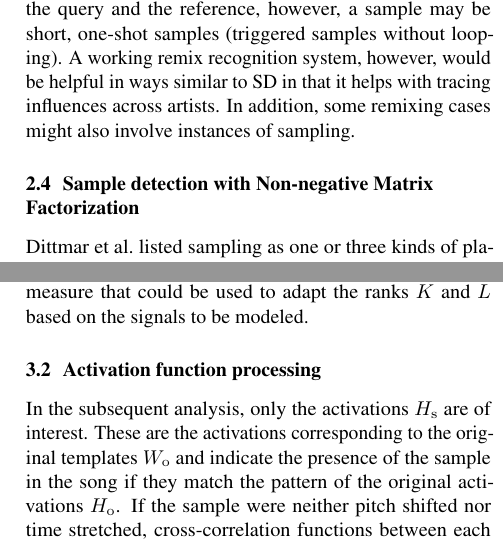
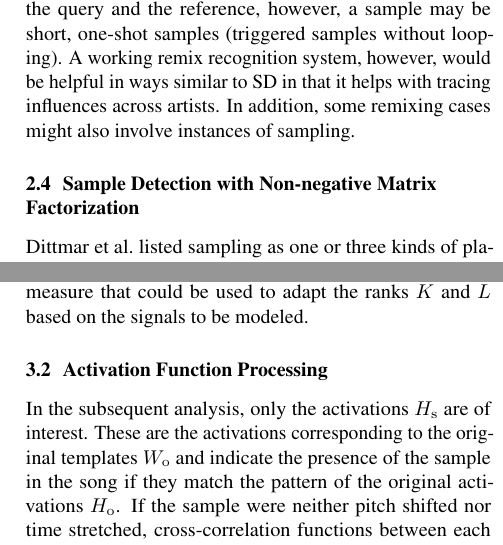
Before and after one commit to SiddGururani/ISMIR2017, a LaTeX paper (ISMIR2017template.tex): two parts of the columns of pages 2 and 3 of 8, joined at a grey line, cut so that both start at the same text. Compiled offline with pdfLaTeX.

Commit message:
Fix subsection, subsubsection heading capitalization

```diff
--- a/ISMIR2017template.tex
+++ b/ISMIR2017template.tex
@@ -133,7 +133,7 @@ A working remix recognition system, however, would be helpful in ways similar to
 %They snip an audio track into 4 second `shingles' and search in a set of similarly snipped test tracks using popular low-level audio features such as MFCCs and pitch-class profiles. In sample detection, such a system wouldn't work because the features would capture information of the whole mix instead of just the sample.
 
 
-\subsection{Sample detection with Non-negative Matrix Factorization}
+\subsection{Sample Detection with Non-negative Matrix Factorization}
 %
 Dittmar et al.\ listed sampling as one or three kinds of plagiarism in music \cite{dittmar2012audio}. They utilize Non-negative Matrix Factorization (NMF) to learn the spectral templates from the sample and detect the presence of these templates in the suspect audio. Correlating the activations from the sample and the song then gives the likelihood of plagiarism. While the authors provide a general outline of a sample detection system, they neither offer a detailed algorithmic description nor a formal evaluation of their proposed system.
 In \cite{whitney2013automatic}, Whitney uses NMF in a similar manner except that instead of factorizing entire spectrograms, NMF is applied to short texture windows in the sample and the song. The detection is done using pairwise 2-dimensional cross-correlation of the two activation matrices obtained. To account for pitch shifting and time stretching, the audio files are resampled using factors computed by taking the ratio of the sample and song BPM and multiple NMFs are performed. %The author leverages parallel computing to speed-up the computationally expensive steps.
@@ -188,7 +188,7 @@ Different songs will usually require different ranks for accurately approximatin
 
 Still, a future extension might be to analyze the audio separately as a pre-processing step to obtain a `complexity' measure that could be used to adapt the ranks $K$ and $L$ based on the signals to be modeled.
 
-\subsection{Activation function processing}
+\subsection{Activation Function Processing}
 In the subsequent analysis, only the activations $H_\mathrm{s}$ are of interest. These are the activations corresponding to the original templates $W_\mathrm{o}$ and indicate the presence of the sample in the song if they match the pattern of the original activations $H_\mathrm{o}$. If the sample were neither pitch shifted nor time stretched, cross-correlation functions between each corresponding activation in $H_\mathrm{o}$ and $H_\mathrm{s}$ could be computed. Peaks in the aggregated (across the $K$ dimensions) cross-correlation function would then indicate the presence of the sample. \figref{fig1} shows two example functions after using the geometric mean for aggregation: a sample occurs twice in the black song (as indicated by the two local maxima), while it is not present in the blue song.
 
 %\begin{figure}[t]
```
Also changed, not shown: ISMIR2017template.tex (2 more changed lines).
